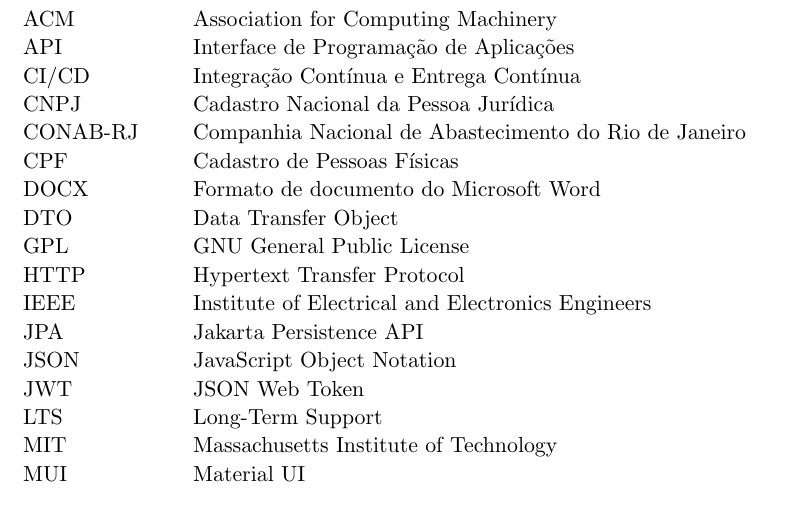
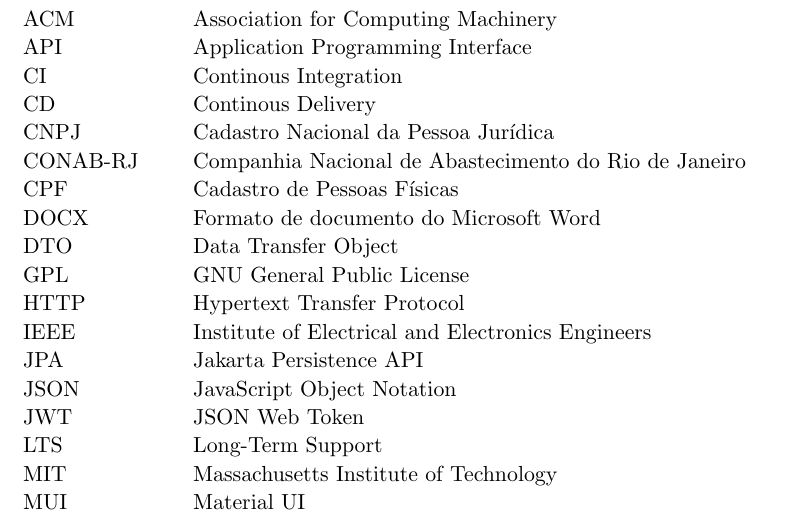
Before and after one commit to wilsonufrj/TCC, a LaTeX thesis (thesis.tex, which reads Pre-textual/siglas.tex): part of page 7 of 96, cut so that both start at the same text. Compiled offline with pdfLaTeX.

Commit message:
fix: Correção das siglas

```diff
--- a/Pre-textual/siglas.tex
+++ b/Pre-textual/siglas.tex
@@ -12,8 +12,9 @@
 \renewcommand{\arraystretch}{1.05}
 \begin{longtable}{@{}p{0.20\textwidth}p{0.76\textwidth}@{}}
 ACM      & Association for Computing Machinery \\
-API      & Interface de Programação de Aplicações \\
-CI/CD    & Integração Contínua e Entrega Contínua \\
+API      & Application Programming Interface \\
+CI       & Continous Integration \\
+CD       & Continous Delivery \\
 CNPJ     & Cadastro Nacional da Pessoa Jurídica \\
 CONAB-RJ & Companhia Nacional de Abastecimento do Rio de Janeiro \\
 CPF      & Cadastro de Pessoas Físicas \\
```
